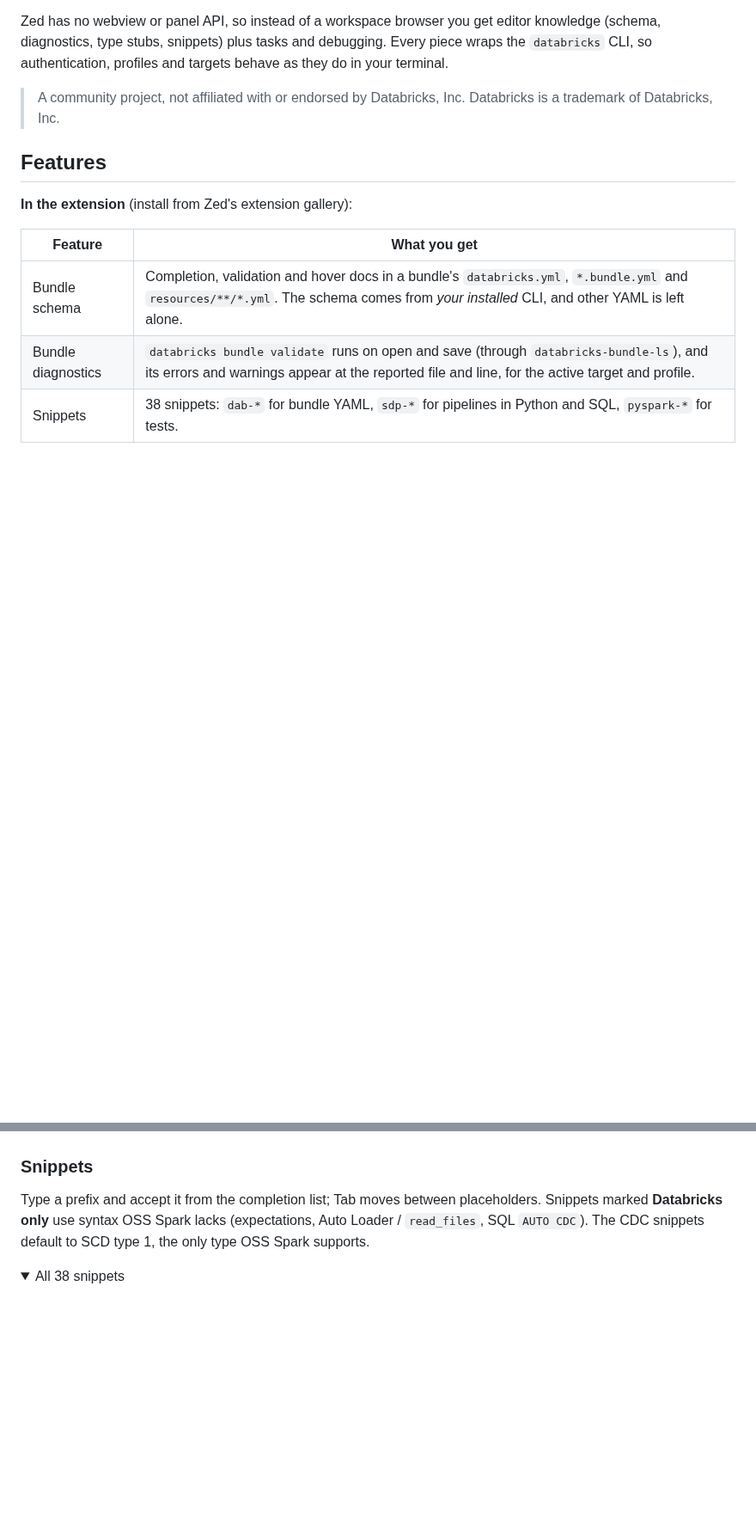
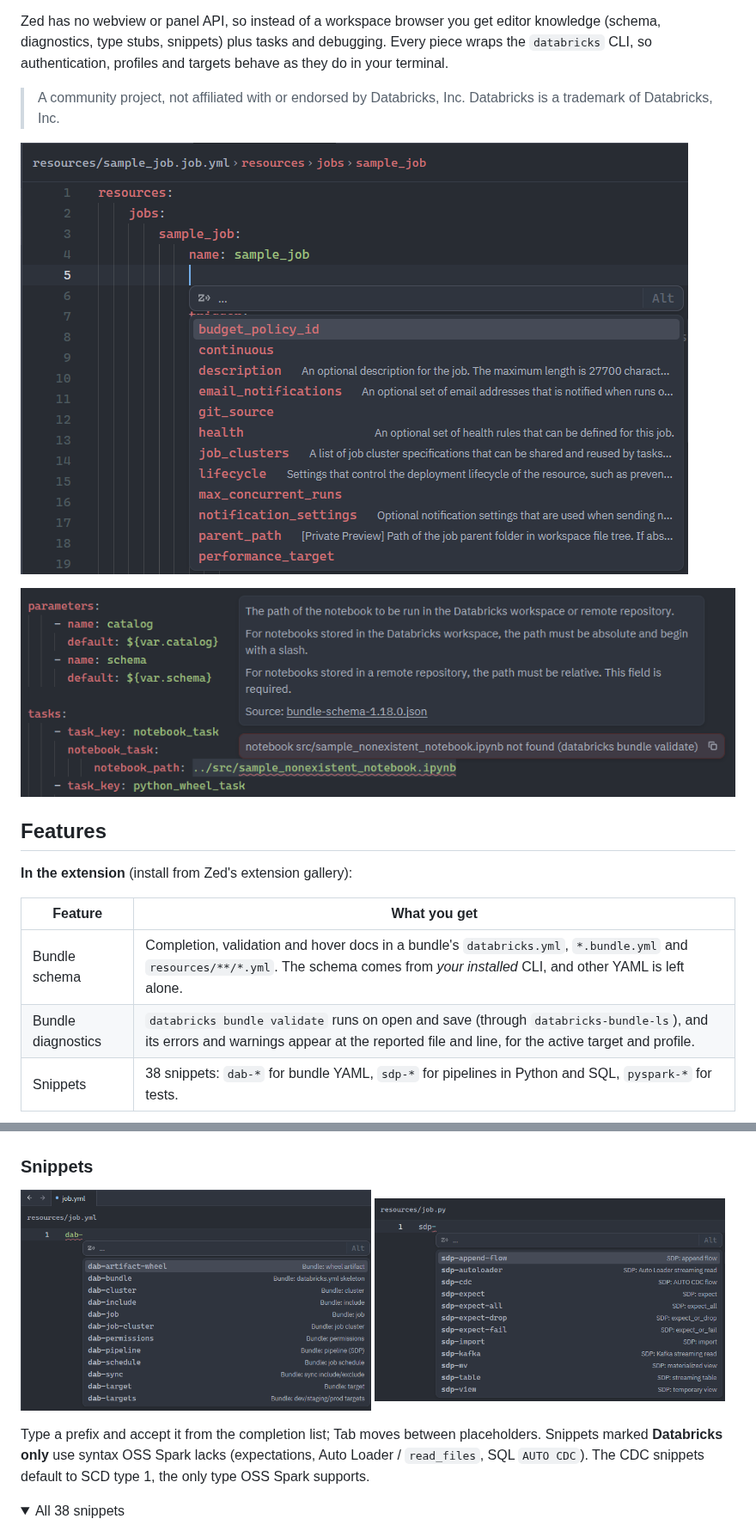
Before and after one commit to bartoszgajda55/zed-databricks, a Markdown page: README.md, 2 parts joined by grey strips. Shown at 86% size. GitHub-like rendering; pictures changed too: docs/images/completion.png (added), docs/images/diagnostics.png (added), docs/images/snippets-bundle.png (added); folded sections open; blank space fills up the shorter version.

Commit message:
README: screenshots of completion, diagnostics and snippets
Co-Authored-By: Claude Opus 5.5 <noreply@anthropic.com>

```diff
--- a/README.md
+++ b/README.md
@@ -9,6 +9,10 @@ Zed tooling for Databricks development: **Declarative Automation Bundles** (DABs
 Zed has no webview or panel API, so instead of a workspace browser you get editor knowledge (schema, diagnostics, type stubs, snippets) plus tasks and debugging. Every piece wraps the `databricks` CLI, so authentication, profiles and targets behave as they do in your terminal.
 
 > A community project, not affiliated with or endorsed by Databricks, Inc. Databricks is a trademark of Databricks, Inc.
+
+![Completion of job settings, with their documentation, in a bundle resource file](docs/images/completion.png)
+
+![Hover on a notebook path: the schema's documentation, and the "notebook not found" error from databricks bundle validate](docs/images/diagnostics.png)
 
 ## Features
 
@@ -94,6 +98,11 @@ Settings go under `lsp.databricks-bundle-ls.settings` (`initialization_options`
 **What runs automatically.** Validation runs the Databricks CLI in the bundle, and bundles that define resources in Python run that project code too. Zed only starts language servers and applies a project's `.zed/settings.json` once you [trust the project](https://zed.dev/docs/worktree-trust), so this doesn't happen for a freshly cloned, untrusted repository. Set `validateOnOpen` to `false` to validate only when you save.
 
 ### Snippets
+
+<p>
+  <img src="docs/images/snippets-bundle.png" alt="Bundle snippets offered after typing dab- in a YAML file" width="49%">
+  <img src="docs/images/snippets-pipeline.png" alt="Pipeline snippets offered after typing sdp- in a Python file" width="49%">
+</p>
 
 Type a prefix and accept it from the completion list; Tab moves between placeholders. Snippets marked **Databricks only** use syntax OSS Spark lacks (expectations, Auto Loader / `read_files`, SQL `AUTO CDC`). The CDC snippets default to SCD type 1, the only type OSS Spark supports.
 
```
